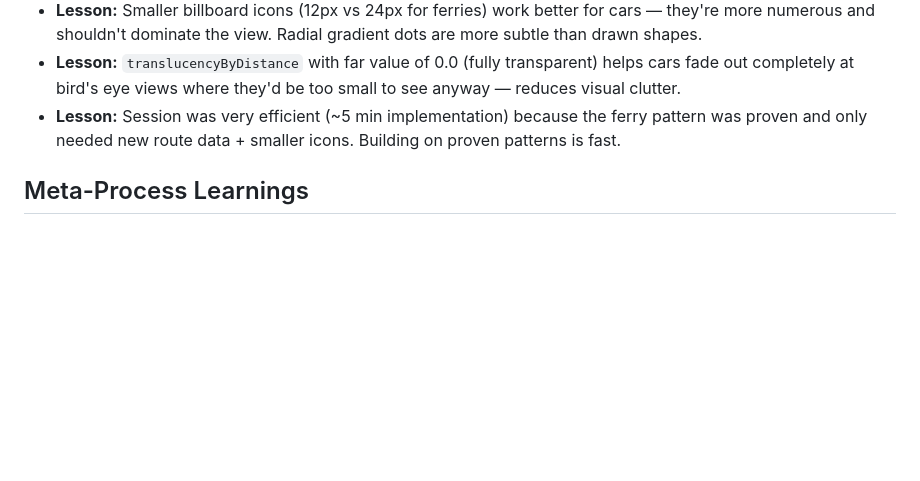
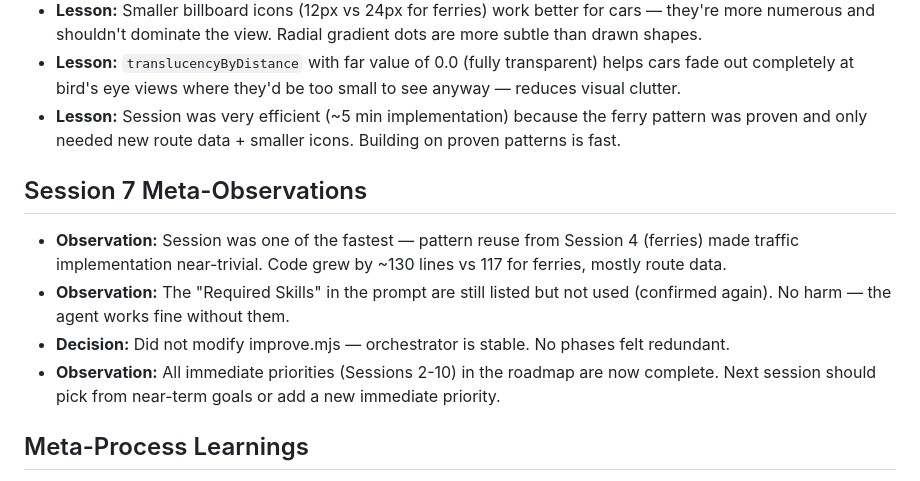
Before and after one commit to FlyCowGames/FlyCow-BaccaratCity, a Markdown page: docs/AGENT_LEARNINGS.md, the part around the change. GitHub-like rendering; blank space fills up the shorter version.

Commit message:
Session 7: meta-learnings from traffic implementation
Co-Authored-By: Claude Opus 4.6 <noreply@anthropic.com>

```diff
--- a/docs/AGENT_LEARNINGS.md
+++ b/docs/AGENT_LEARNINGS.md
@@ -51,6 +51,12 @@
 - **Lesson:** `translucencyByDistance` with far value of 0.0 (fully transparent) helps cars fade out completely at bird's eye views where they'd be too small to see anyway — reduces visual clutter.
 - **Lesson:** Session was very efficient (~5 min implementation) because the ferry pattern was proven and only needed new route data + smaller icons. Building on proven patterns is fast.
 
+## Session 7 Meta-Observations
+- **Observation:** Session was one of the fastest — pattern reuse from Session 4 (ferries) made traffic implementation near-trivial. Code grew by ~130 lines vs 117 for ferries, mostly route data.
+- **Observation:** The "Required Skills" in the prompt are still listed but not used (confirmed again). No harm — the agent works fine without them.
+- **Decision:** Did not modify improve.mjs — orchestrator is stable. No phases felt redundant.
+- **Observation:** All immediate priorities (Sessions 2-10) in the roadmap are now complete. Next session should pick from near-term goals or add a new immediate priority.
+
 ## Meta-Process Learnings
 - **Lesson:** The improvement script itself needs to be correct before the loop runs. Test it manually first.
 - **Lesson:** Add a Phase 8 (meta-improve) so the agent improves its own process each cycle.
```
